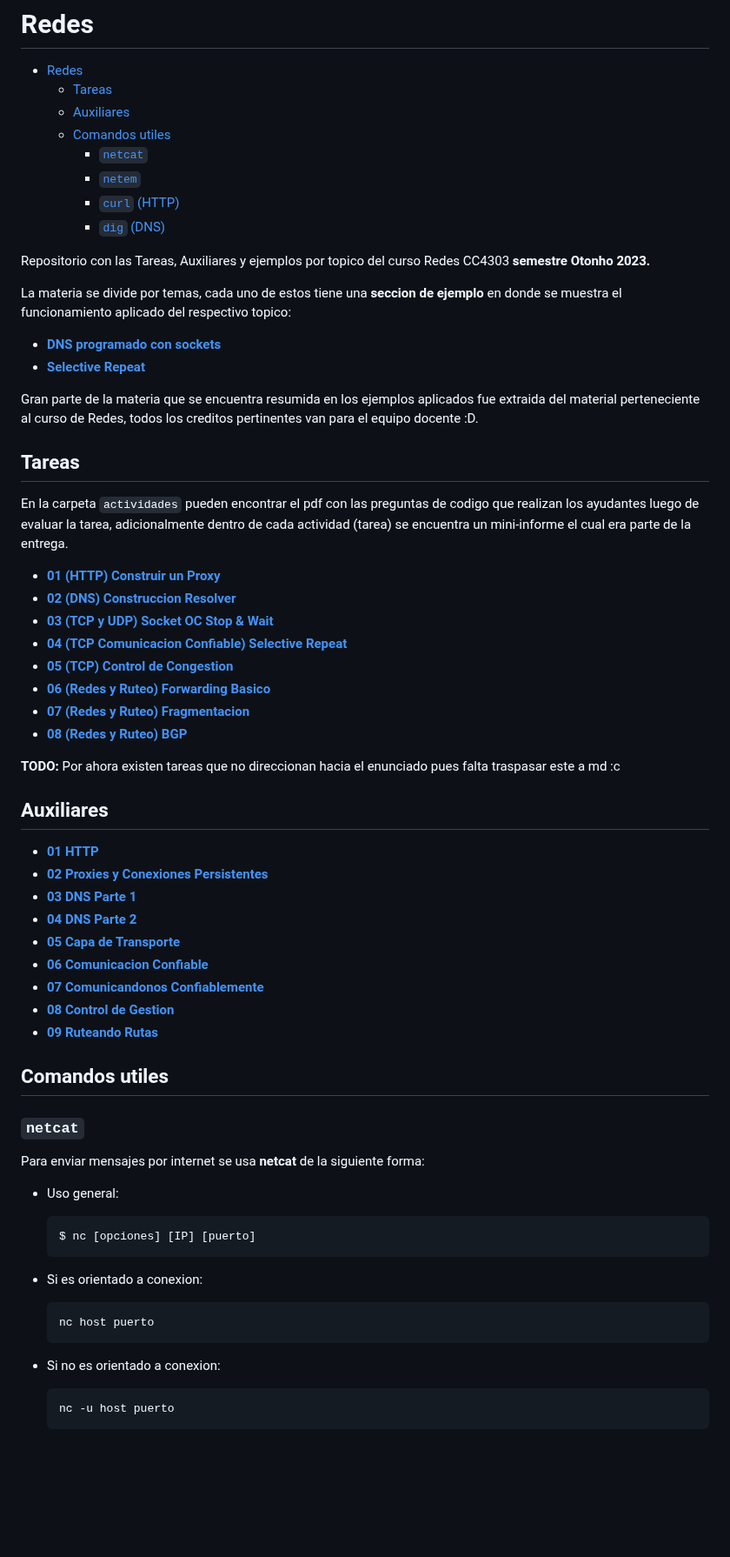
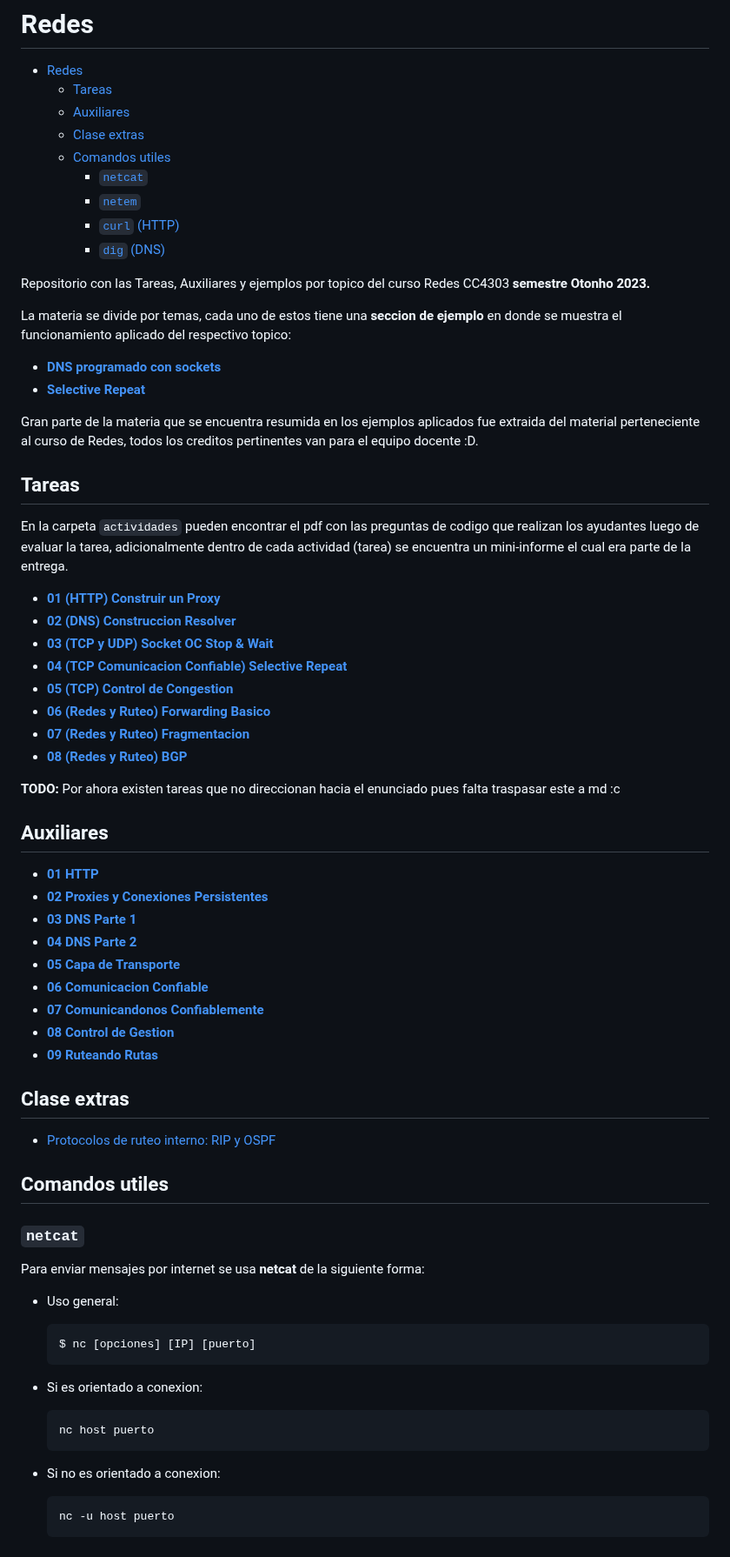
Before and after one commit to init-nahuel/redes, a Markdown page: README.md, the part around one of its changes. Shown at 87% size. Drawn GitHub-style; blank space fills up the shorter version.

Commit message:
add: extra lectures rip and ospf

````diff
--- a/README.md
+++ b/README.md
@@ -3,6 +3,7 @@
 - [Redes](#redes)
   - [Tareas](#tareas)
   - [Auxiliares](#auxiliares)
+  - [Clase extras](#clase-extras)
   - [Comandos utiles](#comandos-utiles)
     - [`netcat`](#netcat)
     - [`netem`](#netem)
@@ -13,8 +14,8 @@ Repositorio con las Tareas, Auxiliares y ejemplos por topico del curso Redes CC4
 
 La materia se divide por temas, cada uno de estos tiene una **seccion de ejemplo** en donde se muestra el funcionamiento aplicado del respectivo topico:
 
-* [**DNS programado con sockets**](./ejemplos_por_materia/dns_sockets/resumen.md)
-* [**Selective Repeat**](./ejemplos_por_materia/selective_repeat/resumen.md)
+- [**DNS programado con sockets**](./ejemplos_por_materia/dns_sockets/resumen.md)
+- [**Selective Repeat**](./ejemplos_por_materia/selective_repeat/resumen.md)
 
 Gran parte de la materia que se encuentra resumida en los ejemplos aplicados fue extraida del material perteneciente al curso de Redes, todos los creditos pertinentes van para el equipo docente :D.
 
@@ -22,28 +23,32 @@ Gran parte de la materia que se encuentra resumida en los ejemplos aplicados fue
 
 En la carpeta `actividades` pueden encontrar el pdf con las preguntas de codigo que realizan los ayudantes luego de evaluar la tarea, adicionalmente dentro de cada actividad (tarea) se encuentra un mini-informe el cual era parte de la entrega.
 
-* [**01 (HTTP) Construir un Proxy**](./actividades/request_http/proxy_server_co.py)
-* [**02 (DNS) Construccion Resolver**](./actividades/resolver_dns/resolver.py)
-* [**03 (TCP y UDP) Socket OC Stop & Wait**](./actividades/sockets_stop_wait/socketTCP.py)
-* [**04 (TCP Comunicacion Confiable) Selective Repeat**]()
-* [**05 (TCP) Control de Congestion**]()
-* [**06 (Redes y Ruteo) Forwarding Basico**](./actividades/forwarding_basico/resumen.md)
-* [**07 (Redes y Ruteo) Fragmentacion**](./actividades/fragmentacion/resumen.md)
-* [**08 (Redes y Ruteo) BGP**](./actividades/bgp/resumen.md)
+- [**01 (HTTP) Construir un Proxy**](./actividades/request_http/proxy_server_co.py)
+- [**02 (DNS) Construccion Resolver**](./actividades/resolver_dns/resolver.py)
+- [**03 (TCP y UDP) Socket OC Stop & Wait**](./actividades/sockets_stop_wait/socketTCP.py)
+- [**04 (TCP Comunicacion Confiable) Selective Repeat**]()
+- [**05 (TCP) Control de Congestion**]()
+- [**06 (Redes y Ruteo) Forwarding Basico**](./actividades/forwarding_basico/resumen.md)
+- [**07 (Redes y Ruteo) Fragmentacion**](./actividades/fragmentacion/resumen.md)
+- [**08 (Redes y Ruteo) BGP**](./actividades/bgp/resumen.md)
 
 **TODO:** Por ahora existen tareas que no direccionan hacia el enunciado pues falta traspasar este a md :c
 
 ## Auxiliares
 
-* **[01 HTTP](./auxiliares/01_http.md)**
-* **[02 Proxies y Conexiones Persistentes](./auxiliares/02_proxies_conexiones_persistentes.md)**
-* **[03 DNS Parte 1](./auxiliares/03_dns_I.md)**
-* **[04 DNS Parte 2](./auxiliares/04_dns_II.md)**
-* **[05 Capa de Transporte](./auxiliares/05_capa_de_transporte.md)**
-* **[06 Comunicacion Confiable](./auxiliares/06_comunicacion_confiable.md)**
-* [**07 Comunicandonos Confiablemente**](./auxiliares/07_comunicandonos_confiablemente.md)
-* [**08 Control de Gestion**](./auxiliares/08_control_de_gestion.md)
-* [**09 Ruteando Rutas**](./auxiliares/09_ruteando_rutas.md)
+- **[01 HTTP](./auxiliares/01_http.md)**
+- **[02 Proxies y Conexiones Persistentes](./auxiliares/02_proxies_conexiones_persistentes.md)**
+- **[03 DNS Parte 1](./auxiliares/03_dns_I.md)**
+- **[04 DNS Parte 2](./auxiliares/04_dns_II.md)**
+- **[05 Capa de Transporte](./auxiliares/05_capa_de_transporte.md)**
+- **[06 Comunicacion Confiable](./auxiliares/06_comunicacion_confiable.md)**
+- [**07 Comunicandonos Confiablemente**](./auxiliares/07_comunicandonos_confiablemente.md)
+- [**08 Control de Gestion**](./auxiliares/08_control_de_gestion.md)
+- [**09 Ruteando Rutas**](./auxiliares/09_ruteando_rutas.md)
+
+## Clase extras
+
+- [Protocolos de ruteo interno: RIP y OSPF](./clases_extras/ruteo_rip_ospf.md)
 
 ## Comandos utiles
 
@@ -51,19 +56,19 @@ En la carpeta `actividades` pueden encontrar el pdf con las preguntas de codigo
 
 Para enviar mensajes por internet se usa **netcat** de la siguiente forma:
 
-* Uso general:
+- Uso general:
 
     ```bash
     $ nc [opciones] [IP] [puerto]
     ```
 
-* Si es orientado a conexion:
+- Si es orientado a conexion:
 
     ```bash
     nc host puerto
     ```
 
-* Si no es orientado a conexion:
+- Si no es orientado a conexion:
 
     ```bash
     nc -u host puerto
````
Also changed, not shown: other parts of README.md (+2 -2 lines).
